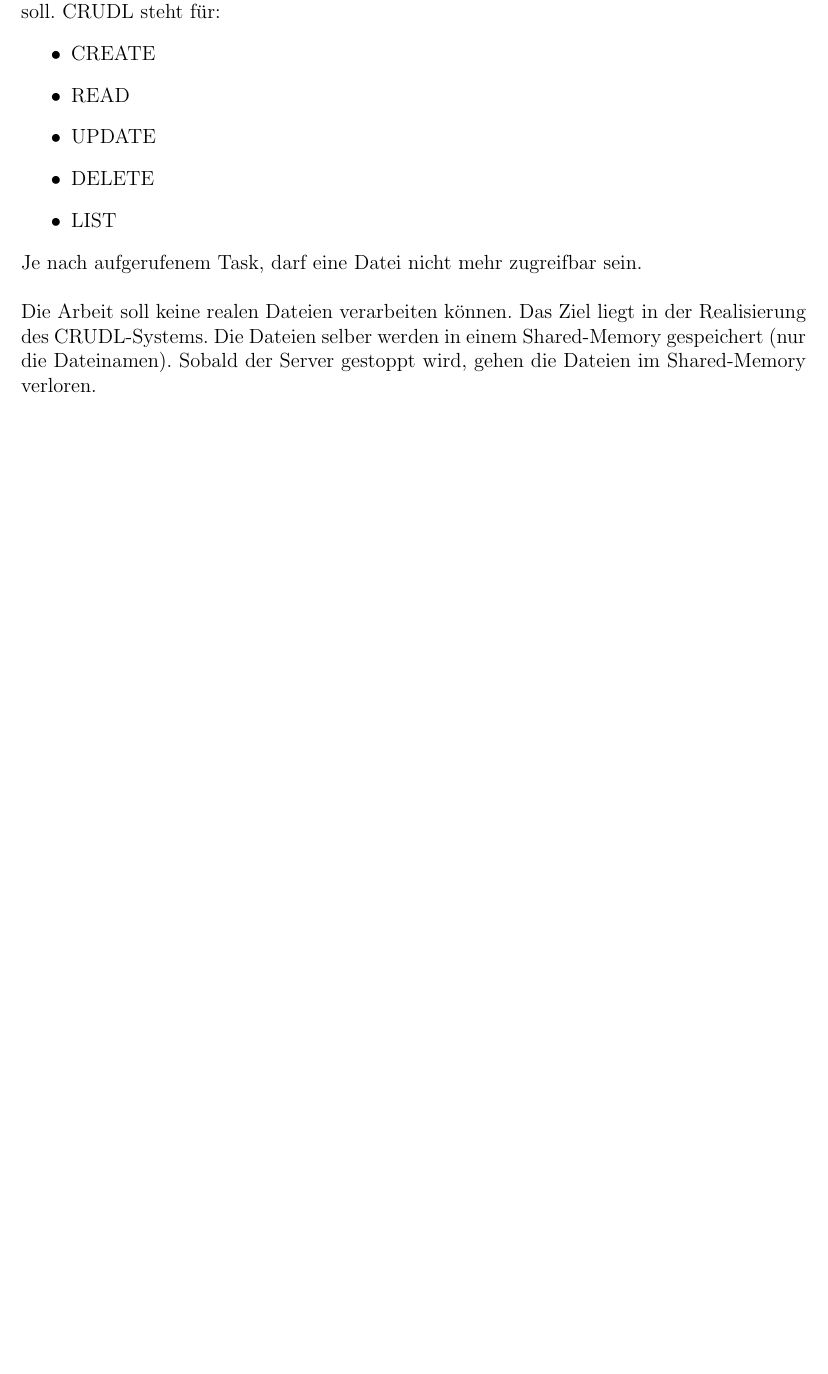
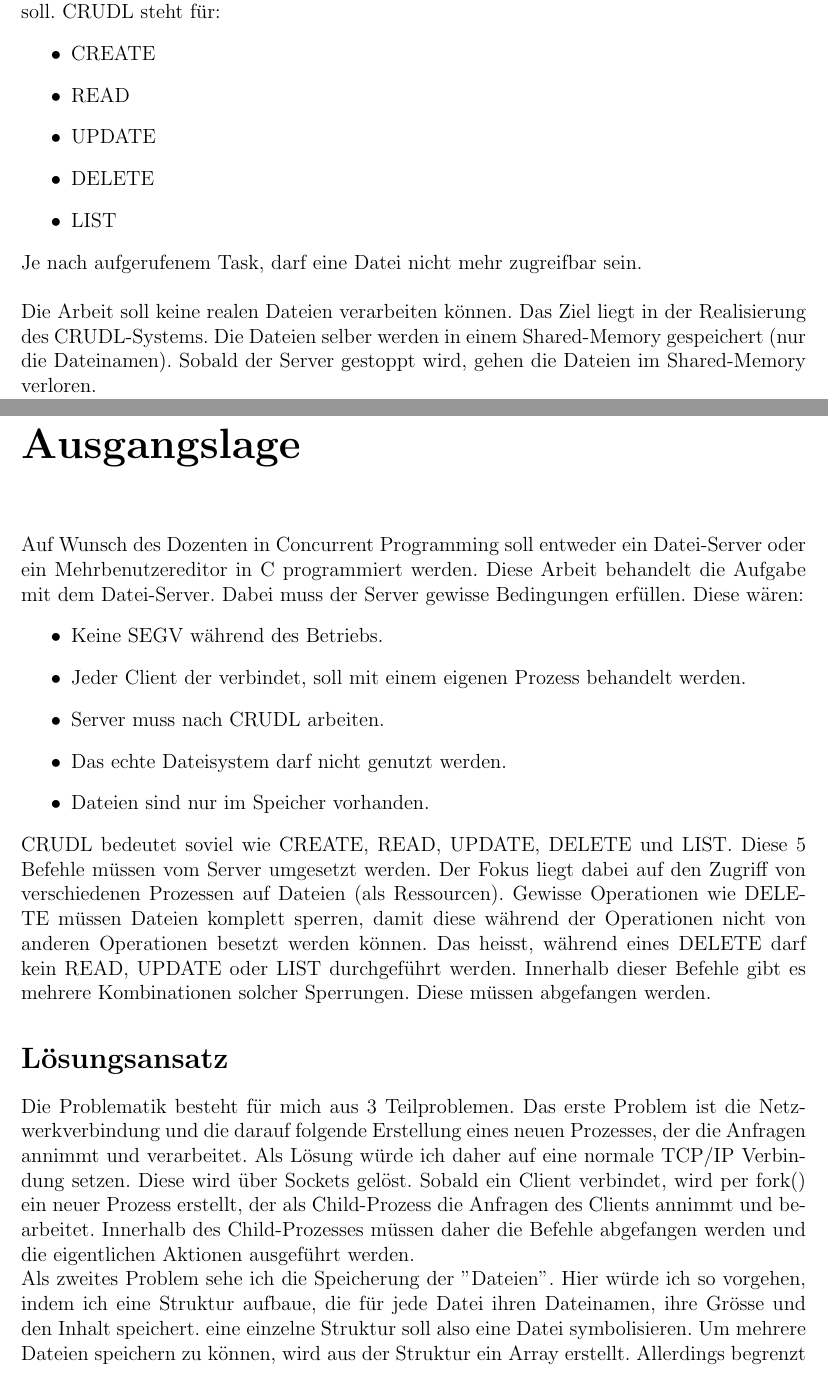
Before and after one commit to spitzbueb/conc_programming, a LaTeX document (doc/Sem_Concurrent_Programmins_Philipp_Schalcher.tex): part of page 5 of 8 before the commit and two parts of pages 5 and 6 of 10 after it, the two joined at a grey line, cut so that both start at the same text, the shorter picture padded with empty space. The pictures show the PDF file doc/Sem_Concurrent_Programmins_Philipp_Schalcher.pdf that the author committed with the source.

Commit message:
Dokumenation ergänzt

```diff
--- a/doc/Sem_Concurrent_Programmins_Philipp_Schalcher.tex
+++ b/doc/Sem_Concurrent_Programmins_Philipp_Schalcher.tex
@@ -40,7 +40,23 @@ Je nach aufgerufenem Task, darf eine Datei nicht mehr zugreifbar sein.
 \\
 Die Arbeit soll keine realen Dateien verarbeiten können. Das Ziel liegt in der Realisierung des CRUDL-Systems. Die Dateien selber werden in einem Shared-Memory gespeichert (nur die Dateinamen). Sobald der Server gestoppt wird, gehen die Dateien im Shared-Memory verloren.
 \chapter*{Ausgangslage}
+Auf Wunsch des Dozenten in Concurrent Programming soll entweder ein Datei-Server oder ein Mehrbenutzereditor in C programmiert werden. Diese Arbeit behandelt die Aufgabe mit dem Datei-Server. Dabei muss der Server gewisse Bedingungen erfüllen. Diese wären:
+\begin{itemize}
+	\item Keine SEGV während des Betriebs.
+	\item Jeder Client der verbindet, soll mit einem eigenen Prozess behandelt werden.
+	\item Server muss nach CRUDL arbeiten.
+	\item Das echte Dateisystem darf nicht genutzt werden.
+	\item Dateien sind nur im Speicher vorhanden.
+\end{itemize}
 
+CRUDL bedeutet soviel wie CREATE, READ, UPDATE, DELETE und LIST. Diese 5 Befehle müssen vom Server umgesetzt werden. Der Fokus liegt dabei auf den Zugriff von verschiedenen Prozessen auf Dateien (als Ressourcen). Gewisse Operationen wie DELETE müssen Dateien komplett sperren, damit diese während der Operationen nicht von anderen Operationen besetzt werden können. Das heisst, während eines DELETE darf kein READ, UPDATE oder LIST durchgeführt werden. Innerhalb dieser Befehle gibt es mehrere Kombinationen solcher Sperrungen. Diese müssen abgefangen werden.
+\section*{Lösungsansatz}
+Die Problematik besteht für mich aus 3 Teilproblemen. Das erste Problem ist die Netzwerkverbindung und die darauf folgende Erstellung eines neuen Prozesses, der die Anfragen annimmt und verarbeitet. Als Lösung würde ich daher auf eine normale TCP/IP Verbindung setzen. Diese wird über Sockets gelöst. Sobald ein Client verbindet, wird per fork() ein neuer Prozess erstellt, der als Child-Prozess die Anfragen des Clients annimmt und bearbeitet. Innerhalb des Child-Prozesses müssen daher die Befehle abgefangen werden und die eigentlichen Aktionen ausgeführt werden.
+\\
+Als zweites Problem sehe ich die Speicherung der "Dateien". Hier würde ich so vorgehen, indem ich eine Struktur aufbaue, die für jede Datei ihren Dateinamen, ihre Grösse und den Inhalt speichert. eine einzelne Struktur soll also eine Datei symbolisieren. Um mehrere Dateien speichern zu können, wird aus der Struktur ein Array erstellt. Allerdings begrenzt ein Array die Anzahl der zu verarbeitenden Dateien. Allerdings könnte dies gleichgesetzt werden mit dem Plattenspeicher, der irgendwann auch voll ist.
+\\
+Als drittes Problem ist die Sperrung der Dateien ein zentraler Punkt. Da für den Server keine globalen Sperren genutzt werden dürfen, würde ich Semaphore einsetzen, die die einzelnen Codeteile sperren und so von Prozessen nicht gleichzeitig ausgeführt werden können. Der Semaphor an sich muss aber mehr als ein "Ticket" vergeben können, da zum Beispiel READ mehrfach ausgeführt werden darf. Allerdings muss ein DELETE den kompletten Semaphor besetzen, damit keine anderen Operationen durchgeführt werden können.
+Auch hier gilt wieder, das mit der Semaphorengrösse auch die Anzahl Clients beschränkt wird. So können bei einem Semaphor mit 10 Tickets maximal 10 Clients gleichzeitig einen READ durchführen. Auch wenn 20 Clients verbunden wären, so würden doch immer nur 10 bedient werden.
 \chapter*{Realisierung}
 \section{Netzwerk}
 \subsection{Testing}
```
Also changed, not shown: doc/Sem_Concurrent_Programmins_Philipp_Schalcher.pdf, 5 other files.
